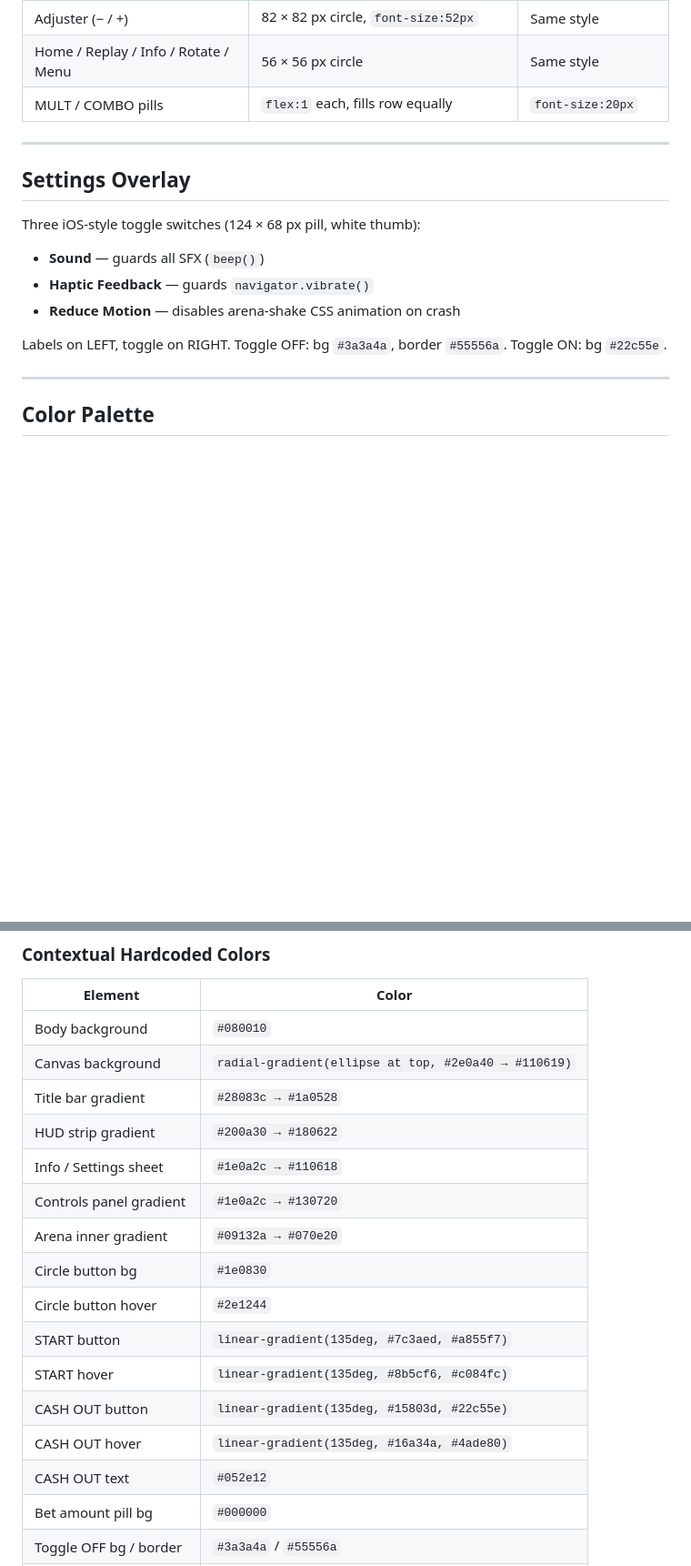
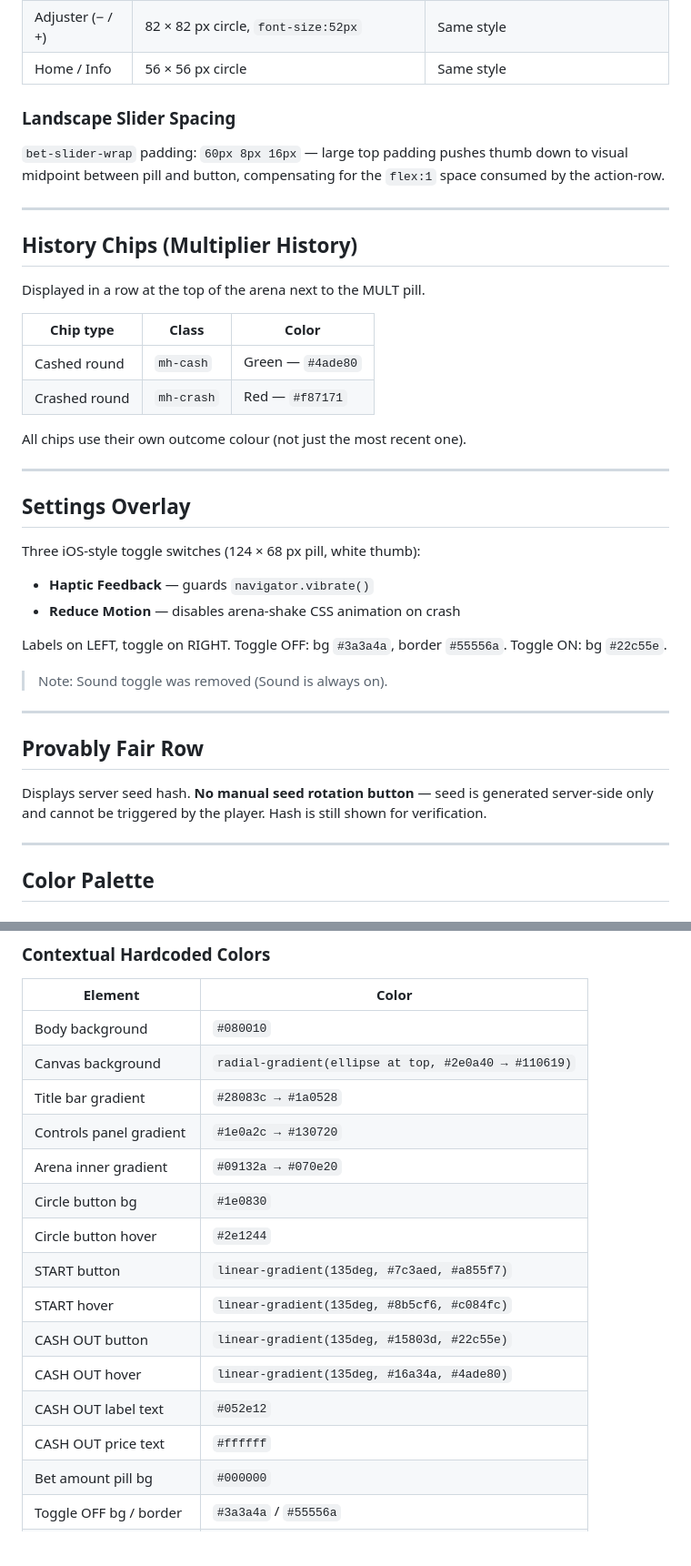
Before and after one commit to jongapollo/gravityfruits, a Markdown page: gravity-fruits-handoff.md, 2 parts joined by grey strips. Shown at 91% size. GitHub-like rendering; blank space fills up the shorter version.

```diff
--- a/gravity-fruits-handoff.md
+++ b/gravity-fruits-handoff.md
@@ -121,17 +127,40 @@ The `.ls-hud` row is a duplicate of the portrait HUD pills — the original HUD
 | Adjuster (− / +) | 82 × 82 px circle, `font-size:52px` | Same style |
-| Home / Replay / Info / Rotate / Menu | 56 × 56 px circle | Same style |
-| MULT / COMBO pills | `flex:1` each, fills row equally | `font-size:20px` |
+| Home / Info | 56 × 56 px circle | Same style |
+
+### Landscape Slider Spacing
+
+`bet-slider-wrap` padding: `60px 8px 16px` — large top padding pushes thumb down to visual midpoint between pill and button, compensating for the `flex:1` space consumed by the action-row.
+
+---
+
+## History Chips (Multiplier History)
+
+Displayed in a row at the top of the arena next to the MULT pill.
+
+| Chip type | Class | Color |
+|-----------|-------|-------|
+| Cashed round | `mh-cash` | Green — `#4ade80` |
+| Crashed round | `mh-crash` | Red — `#f87171` |
+
+All chips use their own outcome colour (not just the most recent one).
 
 ---
 
 ## Settings Overlay
 
 Three iOS-style toggle switches (124 × 68 px pill, white thumb):
-- **Sound** — guards all SFX (`beep()`)
 - **Haptic Feedback** — guards `navigator.vibrate()`
 - **Reduce Motion** — disables arena-shake CSS animation on crash
 
 Labels on LEFT, toggle on RIGHT. Toggle OFF: bg `#3a3a4a`, border `#55556a`. Toggle ON: bg `#22c55e`.
+
+> Note: Sound toggle was removed (Sound is always on).
+
+---
+
+## Provably Fair Row
+
+Displays server seed hash. **No manual seed rotation button** — seed is generated server-side only and cannot be triggered by the player. Hash is still shown for verification.
 
 ---
 
@@ -155,8 +184,6 @@ Labels on LEFT, toggle on RIGHT. Toggle OFF: bg `#3a3a4a`, border `#55556a`. Tog
 | Body background | `#080010` |
 | Canvas background | `radial-gradient(ellipse at top, #2e0a40 → #110619)` |
 | Title bar gradient | `#28083c → #1a0528` |
-| HUD strip gradient | `#200a30 → #180622` |
-| Info / Settings sheet | `#1e0a2c → #110618` |
 | Controls panel gradient | `#1e0a2c → #130720` |
 | Arena inner gradient | `#09132a → #070e20` |
 | Circle button bg | `#1e0830` |
@@ -165,7 +192,8 @@ Labels on LEFT, toggle on RIGHT. Toggle OFF: bg `#3a3a4a`, border `#55556a`. Tog
 | START hover | `linear-gradient(135deg, #8b5cf6, #c084fc)` |
 | CASH OUT button | `linear-gradient(135deg, #15803d, #22c55e)` |
 | CASH OUT hover | `linear-gradient(135deg, #16a34a, #4ade80)` |
-| CASH OUT text | `#052e12` |
+| CASH OUT label text | `#052e12` |
+| CASH OUT price text | `#ffffff` |
 | Bet amount pill bg | `#000000` |
 | Toggle OFF bg / border | `#3a3a4a` / `#55556a` |
 | Toggle ON bg / border | `#22c55e` / `#1fa34c` |
```
Also changed, not shown: other parts of gravity-fruits-handoff.md (+34 -24 lines).
